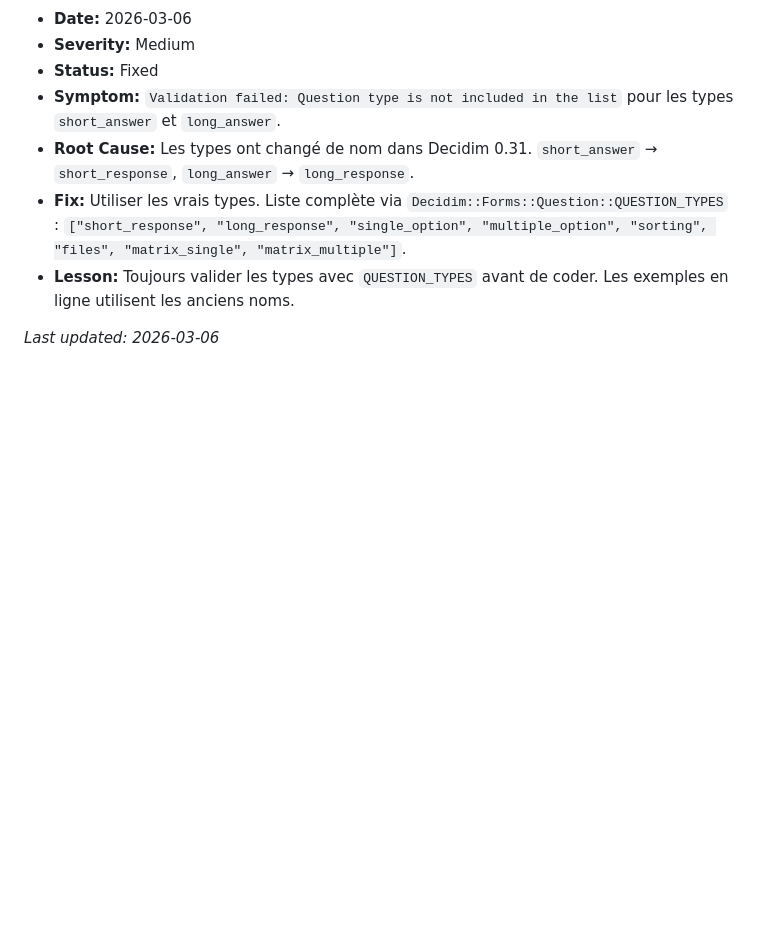
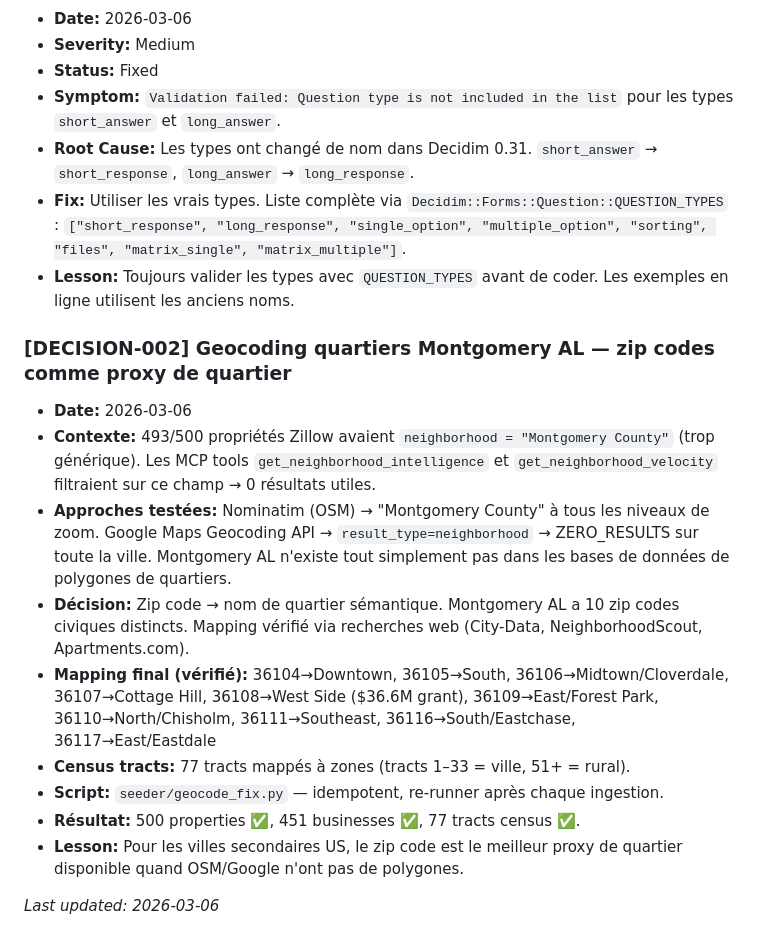
Before and after one commit to StyxKnight/momentum-mgm, a Markdown page: docs/bugs.md, the part around the change. Drawn GitHub-style; blank space fills up the shorter version.

Commit message:
docs: DECISION-002 geocoding — zip code proxy pour quartiers Montgomery AL
Nominatim et Google Maps Geocoding confirmés non-viables pour Montgomery AL
(vide OSM, ZERO_RESULTS sur result_type=neighborhood). Solution: zip code →
nom de quartier sémantique, mapping vérifié via recherches web.

Mis à jour: bugs.md (DECISION-002), architecture.md (Day 5 bilan).

Co-Authored-By: Claude Sonnet 4.6 <noreply@anthropic.com>

```diff
--- a/docs/bugs.md
+++ b/docs/bugs.md
@@ -387,4 +387,15 @@ Recorded during Day 2 full doc audit. These are intentional deviations from orig
 - **Fix:** Utiliser les vrais types. Liste complète via `Decidim::Forms::Question::QUESTION_TYPES` : `["short_response", "long_response", "single_option", "multiple_option", "sorting", "files", "matrix_single", "matrix_multiple"]`.
 - **Lesson:** Toujours valider les types avec `QUESTION_TYPES` avant de coder. Les exemples en ligne utilisent les anciens noms.
 
+### [DECISION-002] Geocoding quartiers Montgomery AL — zip codes comme proxy de quartier
+- **Date:** 2026-03-06
+- **Contexte:** 493/500 propriétés Zillow avaient `neighborhood = "Montgomery County"` (trop générique). Les MCP tools `get_neighborhood_intelligence` et `get_neighborhood_velocity` filtraient sur ce champ → 0 résultats utiles.
+- **Approches testées:** Nominatim (OSM) → "Montgomery County" à tous les niveaux de zoom. Google Maps Geocoding API → `result_type=neighborhood` → ZERO_RESULTS sur toute la ville. Montgomery AL n'existe tout simplement pas dans les bases de données de polygones de quartiers.
+- **Décision:** Zip code → nom de quartier sémantique. Montgomery AL a 10 zip codes civiques distincts. Mapping vérifié via recherches web (City-Data, NeighborhoodScout, Apartments.com).
+- **Mapping final (vérifié):** 36104→Downtown, 36105→South, 36106→Midtown/Cloverdale, 36107→Cottage Hill, 36108→West Side ($36.6M grant), 36109→East/Forest Park, 36110→North/Chisholm, 36111→Southeast, 36116→South/Eastchase, 36117→East/Eastdale
+- **Census tracts:** 77 tracts mappés à zones (tracts 1–33 = ville, 51+ = rural).
+- **Script:** `seeder/geocode_fix.py` — idempotent, re-runner après chaque ingestion.
+- **Résultat:** 500 properties ✅, 451 businesses ✅, 77 tracts census ✅.
+- **Lesson:** Pour les villes secondaires US, le zip code est le meilleur proxy de quartier disponible quand OSM/Google n'ont pas de polygones.
+
 *Last updated: 2026-03-06*
```
Also changed, not shown: docs/architecture.md (+4 -0 lines).
